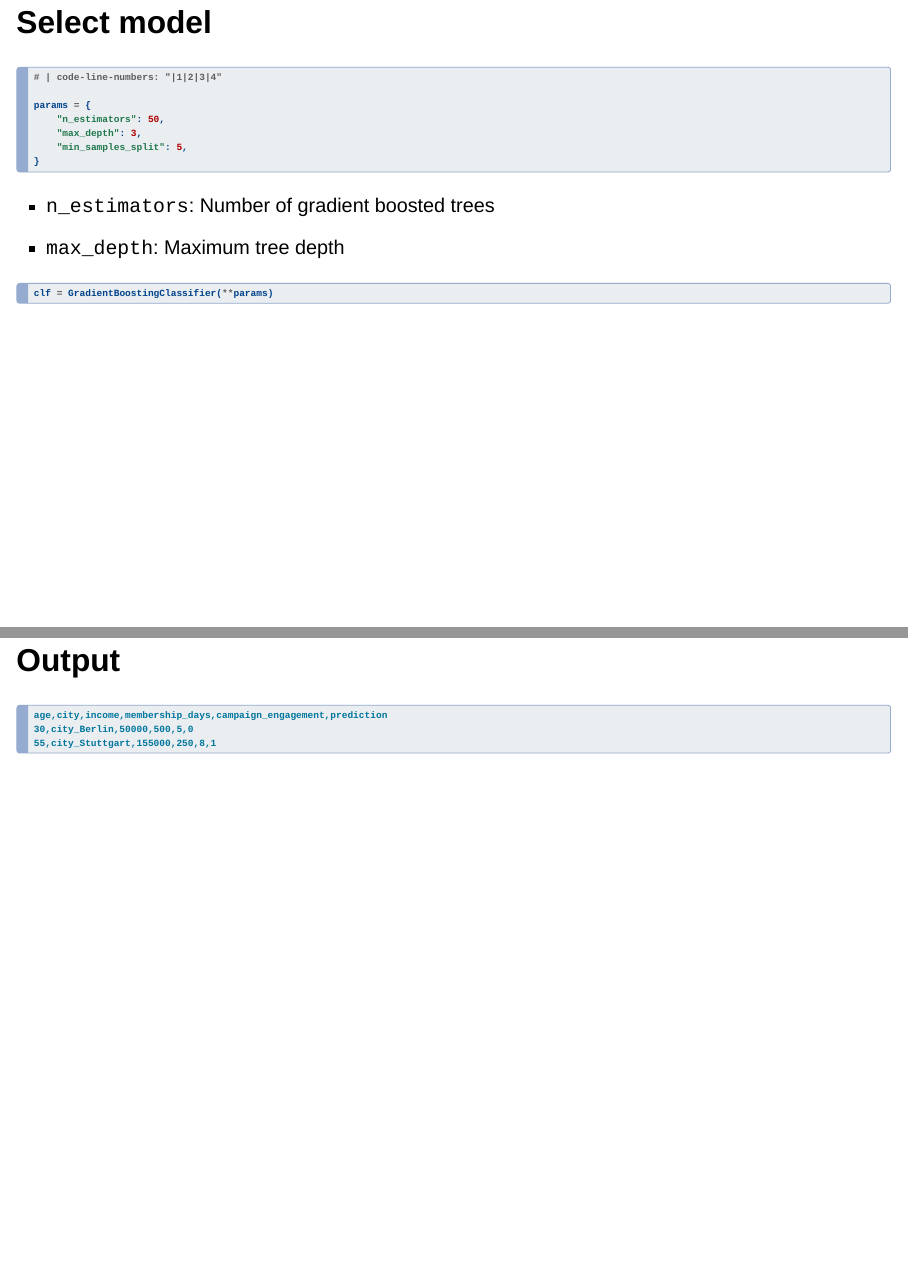
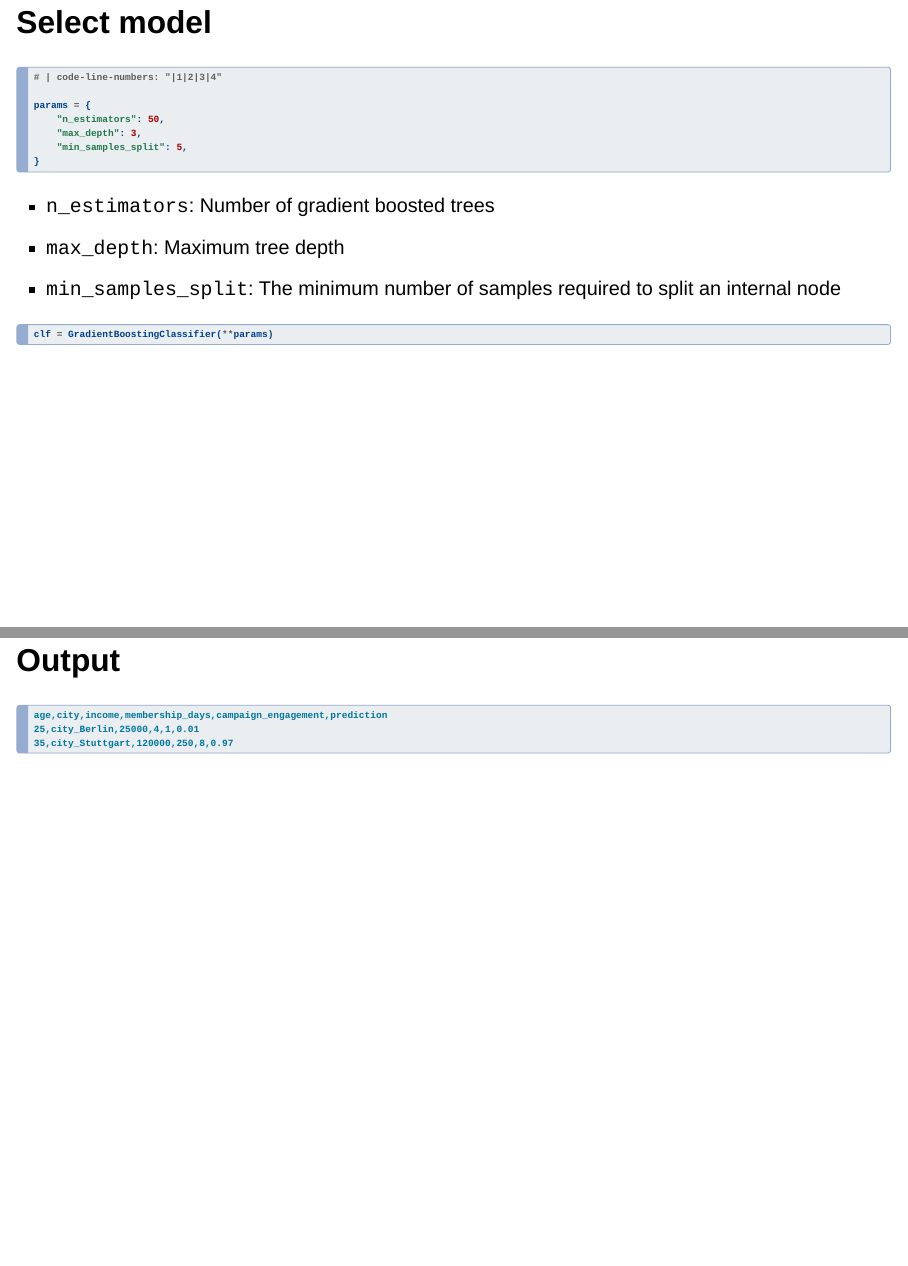
Before and after one commit to kirenz/lab-trees, a Quarto document (campaign/campaign.qmd): pages 16 and 31 of 31, joined at a grey line. Rendered offline with R 4.5, knitr and Pandoc in place of Quarto, with nearby package versions; the code chunks are not run, so their results and figures are left out; drawn as Slidy slides in place of the format the file asks for.

Commit message:
Update campaign.qmd

````diff
--- a/campaign/campaign.qmd
+++ b/campaign/campaign.qmd
@@ -155,6 +155,7 @@ params = {
 
 - `n_estimators`: Number of gradient boosted trees
 - `max_depth`: Maximum tree depth
+- `min_samples_split`: The minimum number of samples required to split an internal node
 
 . . .
 
@@ -331,6 +337,6 @@ else:
 
 ```bash
 age,city,income,membership_days,campaign_engagement,prediction
-30,city_Berlin,50000,500,5,0
-55,city_Stuttgart,155000,250,8,1
+25,city_Berlin,25000,4,1,0.01
+35,city_Stuttgart,120000,250,8,0.97
 ```
````
Also changed, not shown: campaign/campaign.qmd (9 more changed lines).
